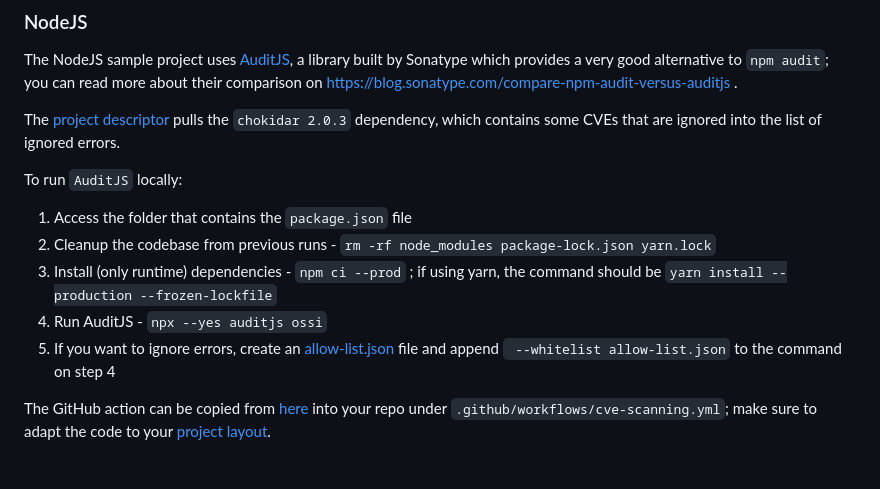
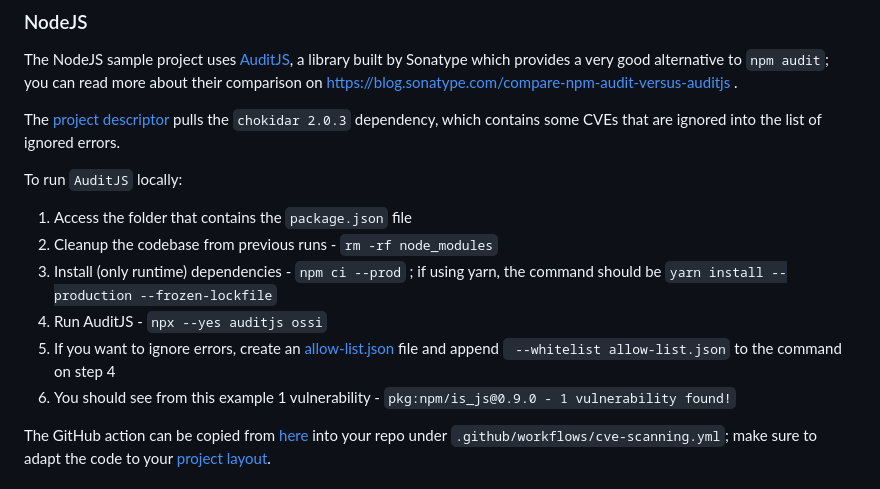
Before and after one commit to finos/code-scanning, a Markdown page: README.md, the part around the change. Rendered like a GitHub page.

Commit message:
Update README.md (#208)
Changing step 2 and removing package-lock.json and yarn.lock from the rm command

Adding step 6 to show what expected from the example

```diff
--- a/README.md
+++ b/README.md
@@ -99,10 +99,11 @@ The [project descriptor](https://github.com/finos/security-scanning/blob/readme-
 
 To run `AuditJS` locally:
 1. Access the folder that contains the `package.json` file
-2. Cleanup the codebase from previous runs - `rm -rf node_modules package-lock.json yarn.lock`
+2. Cleanup the codebase from previous runs - `rm -rf node_modules`
 3. Install (only runtime) dependencies - `npm ci --prod` ; if using yarn, the command should be `yarn install --production --frozen-lockfile`
 4. Run AuditJS - `npx --yes auditjs ossi`
 5. If you want to ignore errors, create an [allow-list.json](node/allow-list.json) file and append ` --whitelist allow-list.json` to the command on step 4
+6. You should see from this example 1 vulnerability - `pkg:npm/is_js@0.9.0 - 1 vulnerability found!`
 
 The GitHub action can be copied from [here](.github/workflows/cve-scanning-node.yml) into your repo under `.github/workflows/cve-scanning.yml`; make sure to adapt the code to your [project layout](#project-layout).
 
```
